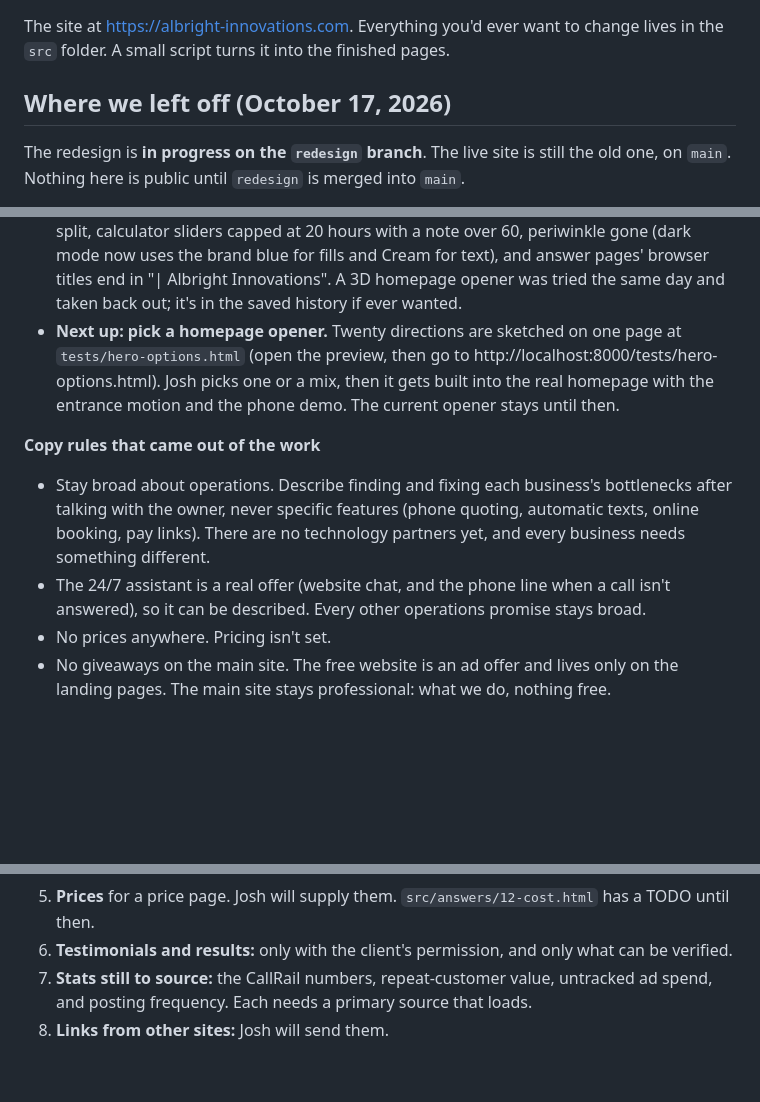
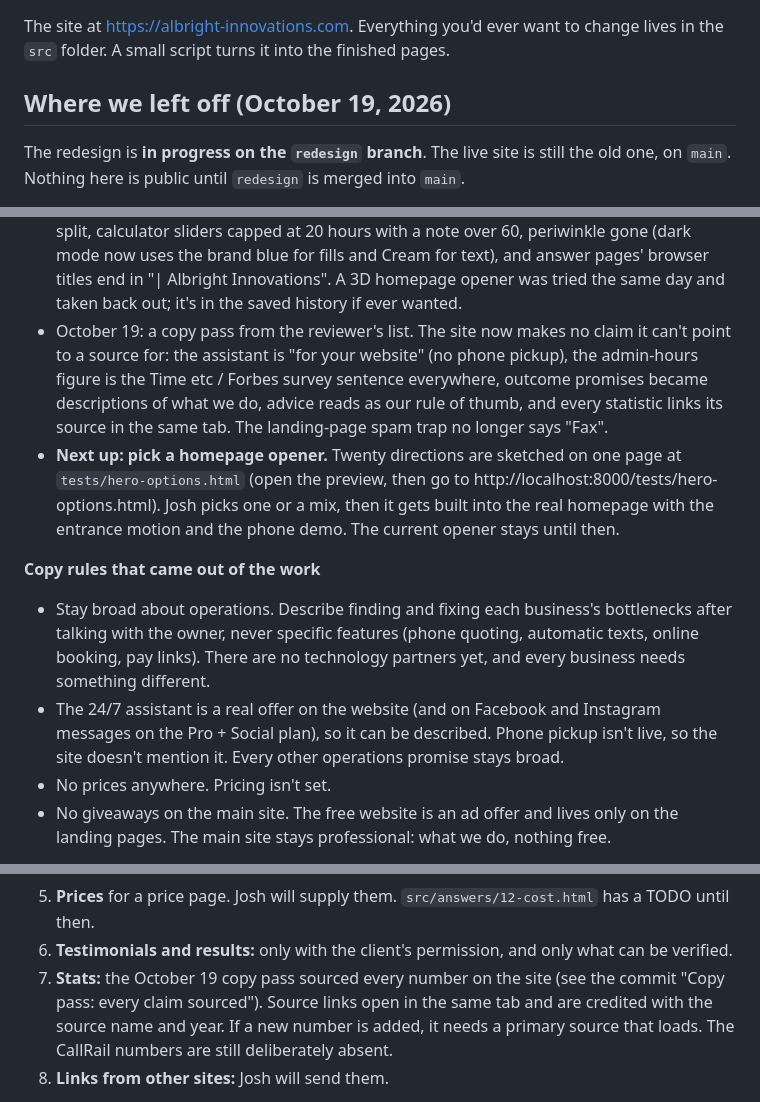
Before and after one commit to EatingElephants/Albright-Innovations, a Markdown page: README.md, 3 parts joined by grey strips. Rendered like a GitHub page; blank space fills up the shorter version.

Commit message:
README: note the October 19 copy pass and the assistant's scope
Co-Authored-By: Claude Fable 5.1 <noreply@anthropic.com>

```diff
--- a/README.md
+++ b/README.md
@@ -2,7 +2,7 @@
 
 The site at https://albright-innovations.com. Everything you'd ever want to change lives in the `src` folder. A small script turns it into the finished pages.
 
-## Where we left off (October 17, 2026)
+## Where we left off (October 19, 2026)
 
 The redesign is **in progress on the `redesign` branch**. The live site is still the old one, on `main`. Nothing here is public until `redesign` is merged into `main`.
 
@@ -16,12 +16,13 @@ To look at it: double-click **`preview.bat`** in this folder. Your browser opens
 - October 13: three **landing pages for Facebook ads**, each with one job and no menu: `/free-website/`, `/operations/` and `/contractors/`, each with a thank-you page. A shared lead form with hidden tracking fields so you can tell ad A from ad B, a Meta Pixel slot, a video slot, a booking-link slot, share images, and a "Landing pages for ads" section further down this file. Committed later that day, and the main site was brought into line with them: the assistant and Google Business Profile are on the What we do page and the homepage services list. (October 14: the free-website mentions came back off the main site; see the copy rules.)
 - October 14: the free website came off the main site (ads only) and the landing pages were hidden from search. The homepage was trimmed to opener, one combined calculator card, Sound familiar (six lines), What we do, clients, How we start, About and contact. The opener has an animation of the 24/7 assistant: the customer's phone, then the lead arriving on the owner's phone. Service-area wording came off the main site (we work anywhere), and the bio was corrected: Josh grew up around entrepreneurs, not in Big Rapids.
 - October 15: Josh's proofreading pass. One name for the free session (operations check; the old answer address redirects), contradictions fixed, service area back in a softer form (based in Big Rapids and the Charlotte area, working anywhere in the U.S.), long sentences split, calculator sliders capped at 20 hours with a note over 60, periwinkle gone (dark mode now uses the brand blue for fills and Cream for text), and answer pages' browser titles end in "| Albright Innovations". A 3D homepage opener was tried the same day and taken back out; it's in the saved history if ever wanted.
+- October 19: a copy pass from the reviewer's list. The site now makes no claim it can't point to a source for: the assistant is "for your website" (no phone pickup), the admin-hours figure is the Time etc / Forbes survey sentence everywhere, outcome promises became descriptions of what we do, advice reads as our rule of thumb, and every statistic links its source in the same tab. The landing-page spam trap no longer says "Fax".
 - **Next up: pick a homepage opener.** Twenty directions are sketched on one page at `tests/hero-options.html` (open the preview, then go to http://localhost:8000/tests/hero-options.html). Josh picks one or a mix, then it gets built into the real homepage with the entrance motion and the phone demo. The current opener stays until then.
 
 **Copy rules that came out of the work**
 
 - Stay broad about operations. Describe finding and fixing each business's bottlenecks after talking with the owner, never specific features (phone quoting, automatic texts, online booking, pay links). There are no technology partners yet, and every business needs something different.
-- The 24/7 assistant is a real offer (website chat, and the phone line when a call isn't answered), so it can be described. Every other operations promise stays broad.
+- The 24/7 assistant is a real offer on the website (and on Facebook and Instagram messages on the Pro + Social plan), so it can be described. Phone pickup isn't live, so the site doesn't mention it. Every other operations promise stays broad.
 - No prices anywhere. Pricing isn't set.
 - No giveaways on the main site. The free website is an ad offer and lives only on the landing pages. The main site stays professional: what we do, nothing free.
 
@@ -34,7 +35,7 @@ To look at it: double-click **`preview.bat`** in this folder. Your browser opens
 4. **Approve the contractor page copy** (`/contractors/`), still a draft (ad page, on hold).
 5. **Prices** for a price page. Josh will supply them. `src/answers/12-cost.html` has a TODO until then.
 6. **Testimonials and results:** only with the client's permission, and only what can be verified.
-7. **Stats still to source:** the CallRail numbers, repeat-customer value, untracked ad spend, and posting frequency. Each needs a primary source that loads.
+7. **Stats:** the October 19 copy pass sourced every number on the site (see the commit "Copy pass: every claim sourced"). Source links open in the same tab and are credited with the source name and year. If a new number is added, it needs a primary source that loads. The CallRail numbers are still deliberately absent.
 8. **Links from other sites:** Josh will send them.
 
 *Needs Cloudflare access*
```
